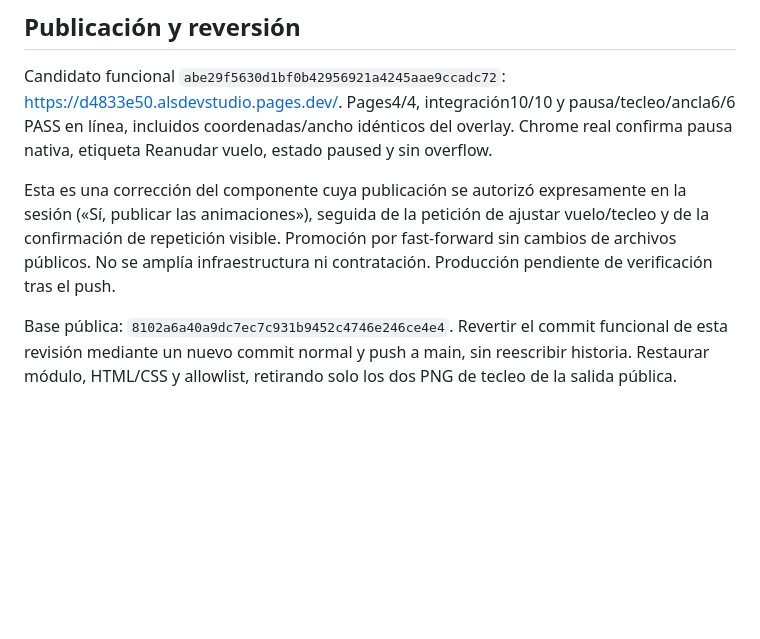
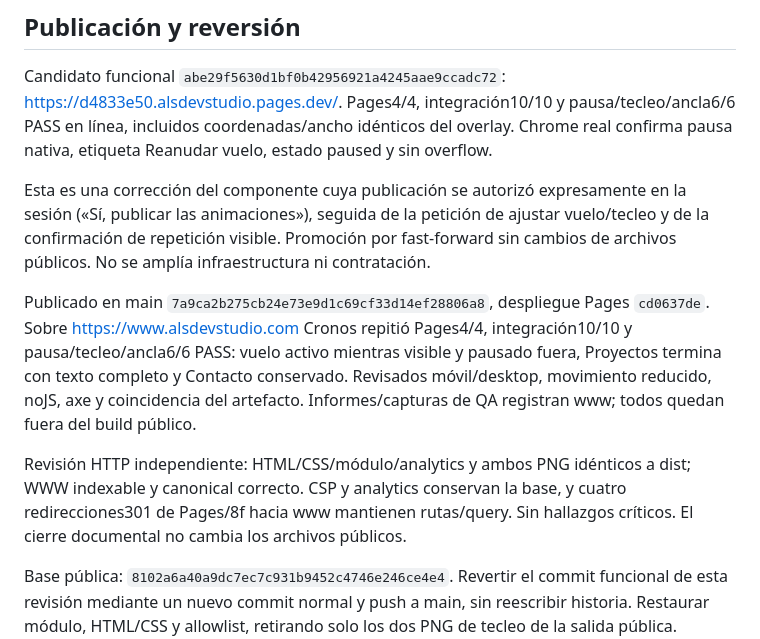
Before and after one commit to andresleosan/ALSDevStudio, a Markdown page: docs/SARIN-VUELO-TECLEO.md, the part around the change. GitHub-like rendering; blank space fills up the shorter version.

Commit message:
docs: cerrar revisión publicada de vuelo y tecleo

```diff
--- a/docs/SARIN-VUELO-TECLEO.md
+++ b/docs/SARIN-VUELO-TECLEO.md
@@ -29,6 +29,10 @@ Informes y capturas en `test-results/sarin-scenes-results.json`, `sarin-motion-f
 
 Candidato funcional `abe29f5630d1bf0b42956921a4245aae9ccadc72`: https://d4833e50.alsdevstudio.pages.dev/. Pages4/4, integración10/10 y pausa/tecleo/ancla6/6 PASS en línea, incluidos coordenadas/ancho idénticos del overlay. Chrome real confirma pausa nativa, etiqueta Reanudar vuelo, estado paused y sin overflow.
 
-Esta es una corrección del componente cuya publicación se autorizó expresamente en la sesión («Sí, publicar las animaciones»), seguida de la petición de ajustar vuelo/tecleo y de la confirmación de repetición visible. Promoción por fast-forward sin cambios de archivos públicos. No se amplía infraestructura ni contratación. Producción pendiente de verificación tras el push.
+Esta es una corrección del componente cuya publicación se autorizó expresamente en la sesión («Sí, publicar las animaciones»), seguida de la petición de ajustar vuelo/tecleo y de la confirmación de repetición visible. Promoción por fast-forward sin cambios de archivos públicos. No se amplía infraestructura ni contratación.
+
+Publicado en main `7a9ca2b275cb24e73e9d1c69cf33d14ef28806a8`, despliegue Pages `cd0637de`. Sobre https://www.alsdevstudio.com Cronos repitió Pages4/4, integración10/10 y pausa/tecleo/ancla6/6 PASS: vuelo activo mientras visible y pausado fuera, Proyectos termina con texto completo y Contacto conservado. Revisados móvil/desktop, movimiento reducido, noJS, axe y coincidencia del artefacto. Informes/capturas de QA registran www; todos quedan fuera del build público.
+
+Revisión HTTP independiente: HTML/CSS/módulo/analytics y ambos PNG idénticos a dist; WWW indexable y canonical correcto. CSP y analytics conservan la base, y cuatro redirecciones301 de Pages/8f hacia www mantienen rutas/query. Sin hallazgos críticos. El cierre documental no cambia los archivos públicos.
 
 Base pública: `8102a6a40a9dc7ec7c931b9452c4746e246ce4e4`. Revertir el commit funcional de esta revisión mediante un nuevo commit normal y push a main, sin reescribir historia. Restaurar módulo, HTML/CSS y allowlist, retirando solo los dos PNG de tecleo de la salida pública. Verificar www, texto/controles y las tres escenas originales después del rebuild; no modificar DNS, correo, analítica ni preferencias guardadas.
```
Also changed, not shown: tasks.md (+2 -1 lines).
